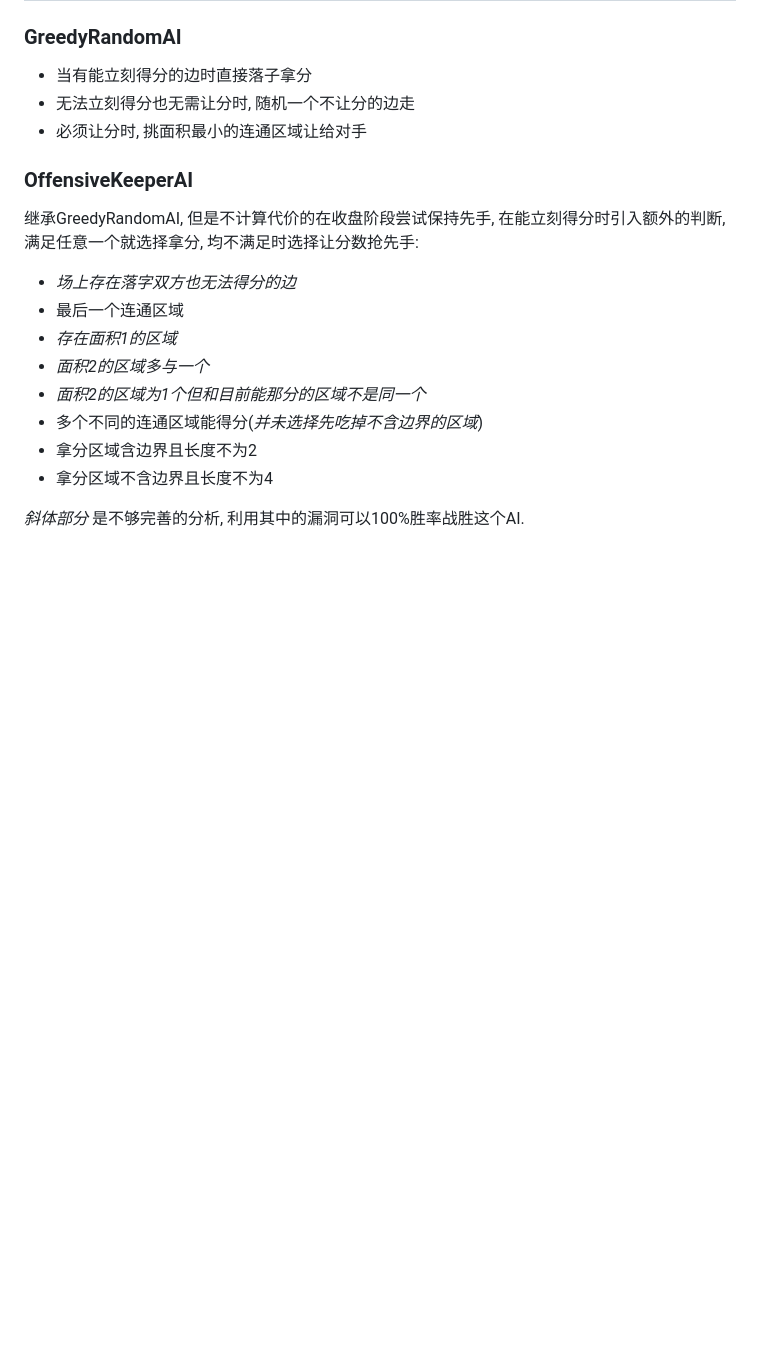
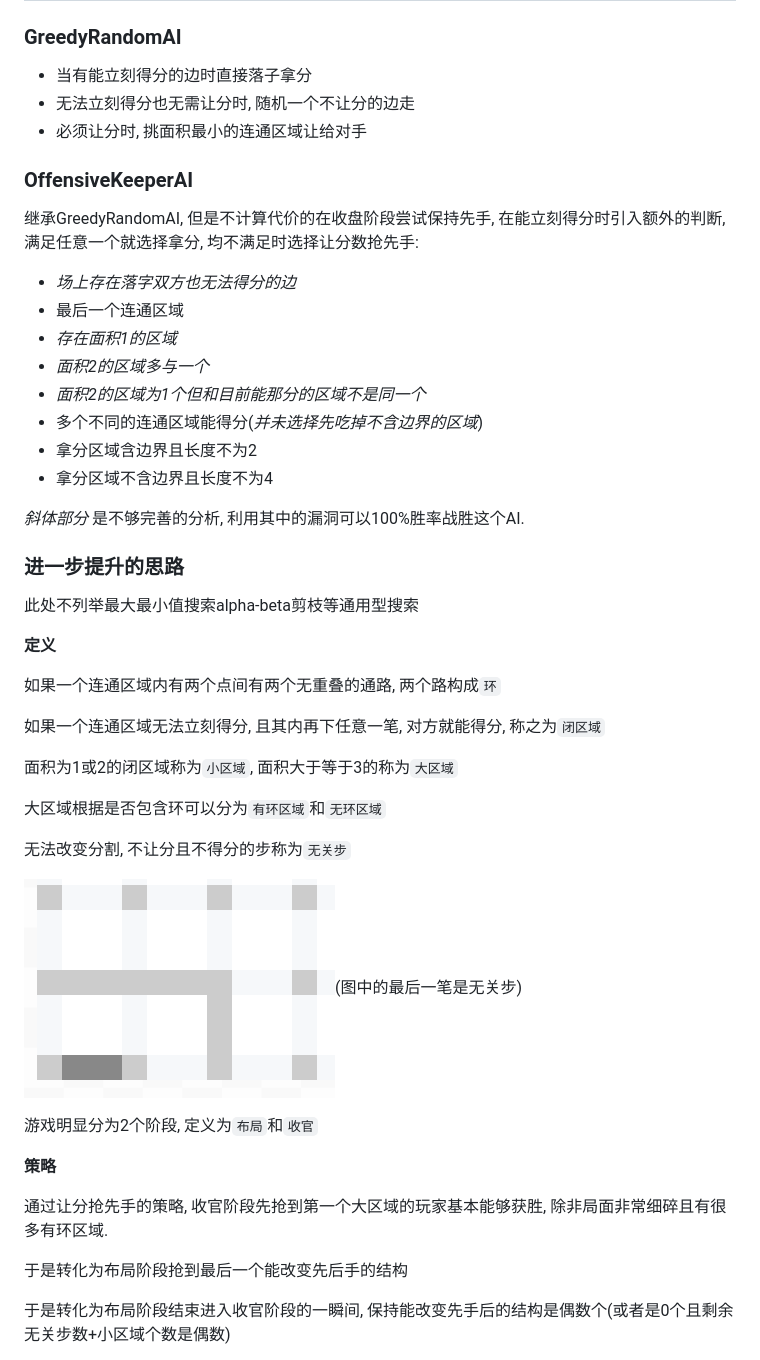
Before and after one commit to zhaouv/pencil, a Markdown page: README.md, the part around one of its changes. GitHub-like rendering; pictures changed too: img_md/wuguanbupic.png (added); blank space fills up the shorter version.

Commit message:
ai

```diff
--- a/README.md
+++ b/README.md
@@ -27,3 +27,31 @@ pencil小游戏以及其AI
 
 _斜体部分_ 是不够完善的分析, 利用其中的漏洞可以100%胜率战胜这个AI.
 
+### 进一步提升的思路
+
+此处不列举最大最小值搜索alpha-beta剪枝等通用型搜索
+
+**定义**
+
+如果一个连通区域内有两个点间有两个无重叠的通路, 两个路构成`环`
+
+如果一个连通区域无法立刻得分, 且其内再下任意一笔, 对方就能得分, 称之为`闭区域`
+
+面积为1或2的闭区域称为`小区域`, 面积大于等于3的称为`大区域`
+
+大区域根据是否包含环可以分为`有环区域`和`无环区域`
+
+无法改变分割, 不让分且不得分的步称为`无关步`
+
+![](img_md/wuguanbupic.png)(图中的最后一笔是无关步)
+
+游戏明显分为2个阶段, 定义为`布局`和`收官`
+
+**策略**
+
+通过让分抢先手的策略, 收官阶段先抢到第一个大区域的玩家基本能够获胜, 除非局面非常细碎且有很多有环区域.
+
+于是转化为布局阶段抢到最后一个能改变先后手的结构
+
+于是转化为布局阶段结束进入收官阶段的一瞬间, 保持能改变先手后的结构是偶数个(或者是0个且剩余无关步数+小区域个数是偶数)
+
```
Also changed, not shown: other parts of README.md (+7 -0 lines), img_md/3fengepic.png (added), img_md/7fengepic.png (added), img_md/huanfenge4pic.png (added), img_md/huanfengepic.png (added), 1 other file.
